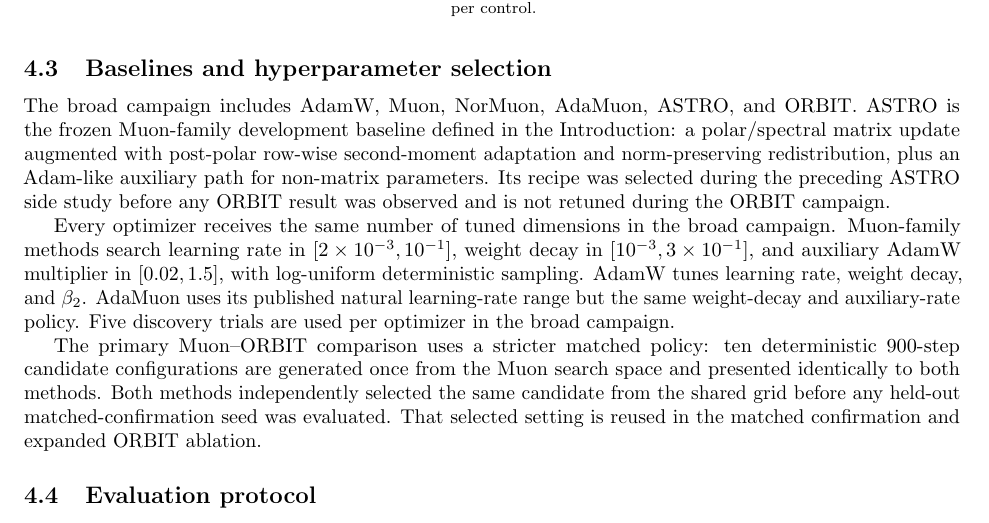
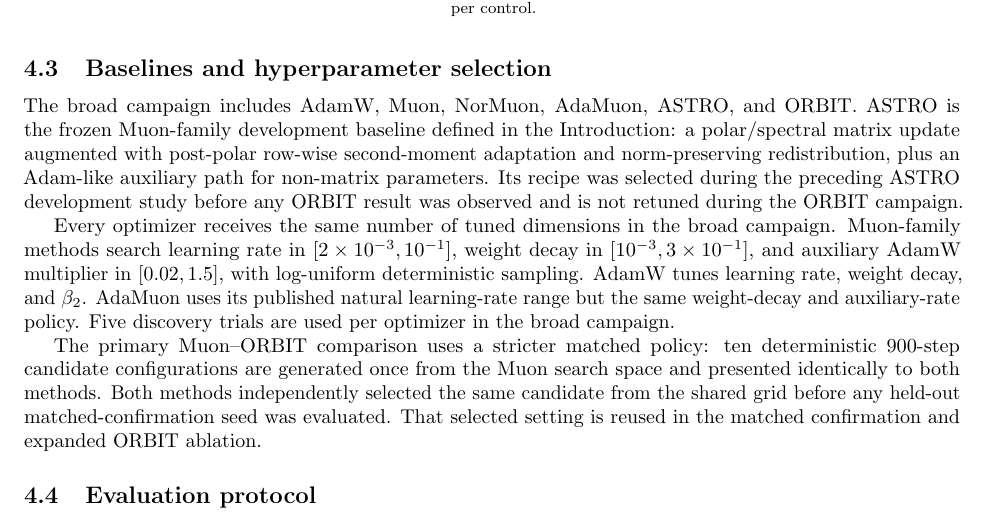
Before and after one commit to pop123-ux/ASTRO, a LaTeX paper (docs/orbit/paper/main.tex, which reads docs/orbit/paper/methods.tex): part of page 5 of 8, cut so that both start at the same text. Compiled offline with pdfLaTeX; a LaTeX package or settings file that is missing is left out.

Commit message:
Use formal ASTRO baseline wording

```diff
--- a/docs/orbit/paper/methods.tex
+++ b/docs/orbit/paper/methods.tex
@@ -157,7 +157,7 @@
 frozen Muon-family development baseline defined in the Introduction: a polar/spectral matrix
 update augmented with post-polar row-wise second-moment adaptation and norm-preserving
 redistribution, plus an Adam-like auxiliary path for non-matrix parameters. Its recipe was
-selected during the preceding ASTRO side study before any ORBIT result was observed and is
+selected during the preceding ASTRO development study before any ORBIT result was observed and is
 not retuned during the ORBIT campaign.
 
 Every optimizer receives the same number of tuned dimensions in the broad campaign.
```
